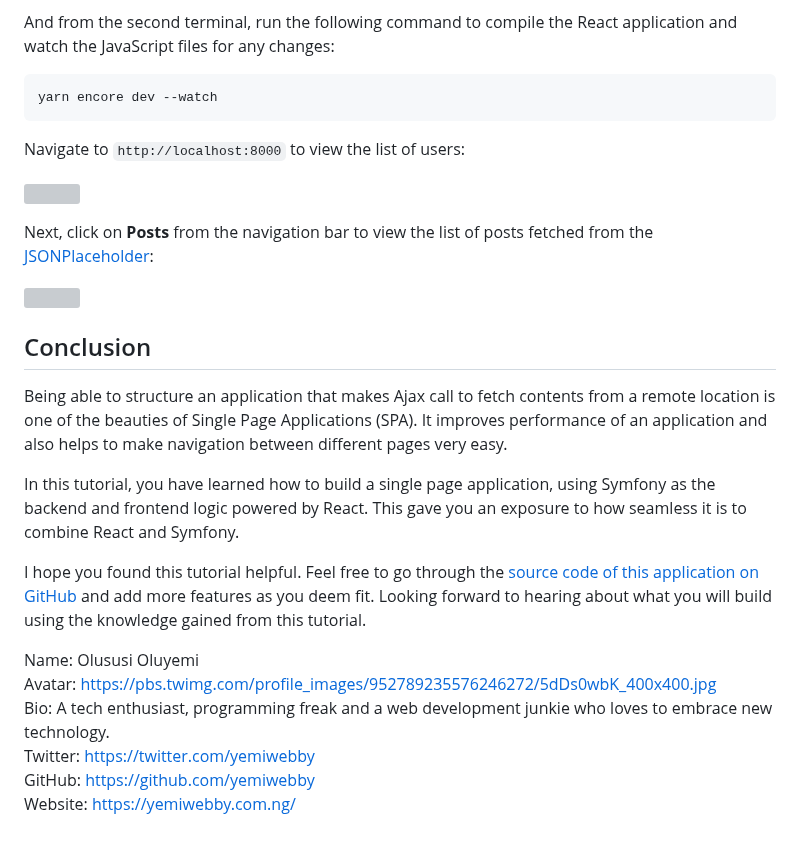
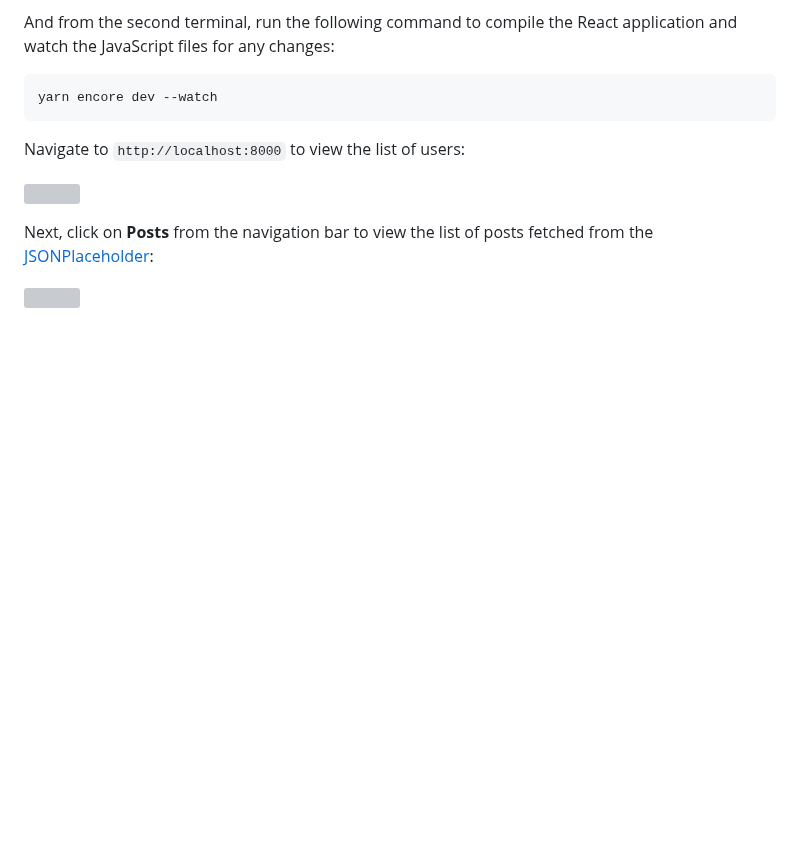
Before and after one commit to willl-8523/Symfony-React-project, a Markdown page: README.md, the part around the change. GitHub-like rendering; blank space fills up the shorter version; grey boxes are pictures that could not be loaded.

```diff
--- a/README.md
+++ b/README.md
@@ -597,19 +597,3 @@ Next, click on **Posts** from the navigation bar to view the list of posts fetch
 
 
 ![](https://paper-attachments.dropbox.com/s_1265725ADB054532A55C0EFD08DF0FAB2CEE8562C503298703A715DFE50C9E5D_1563647978911_post-list.png)
-
-## Conclusion
-
-Being able to structure an application that makes Ajax call to fetch contents from a remote location is one of the beauties of Single Page Applications (SPA). It improves performance of an application and also helps to make navigation between different pages very easy.
-
-In this tutorial, you have learned how to build a single page application, using Symfony as the backend and frontend logic powered by React. This gave you an exposure to how seamless it is to combine React and Symfony.
-
-I hope you found this tutorial helpful. Feel free to go through the [source code of this application on GitHub](https://github.com/yemiwebby/symfony-react-app) and add more features as you deem fit. Looking forward to hearing about what you will build using the knowledge gained from this tutorial.
-
-
-Name: Olususi Oluyemi<br />
-Avatar: https://pbs.twimg.com/profile_images/952789235576246272/5dDs0wbK_400x400.jpg <br />
-Bio: A tech enthusiast, programming freak and a web development junkie who loves to embrace new technology.<br />
-Twitter: https://twitter.com/yemiwebby <br />
-GitHub: https://github.com/yemiwebby <br />
-Website: https://yemiwebby.com.ng/ <br />
```
